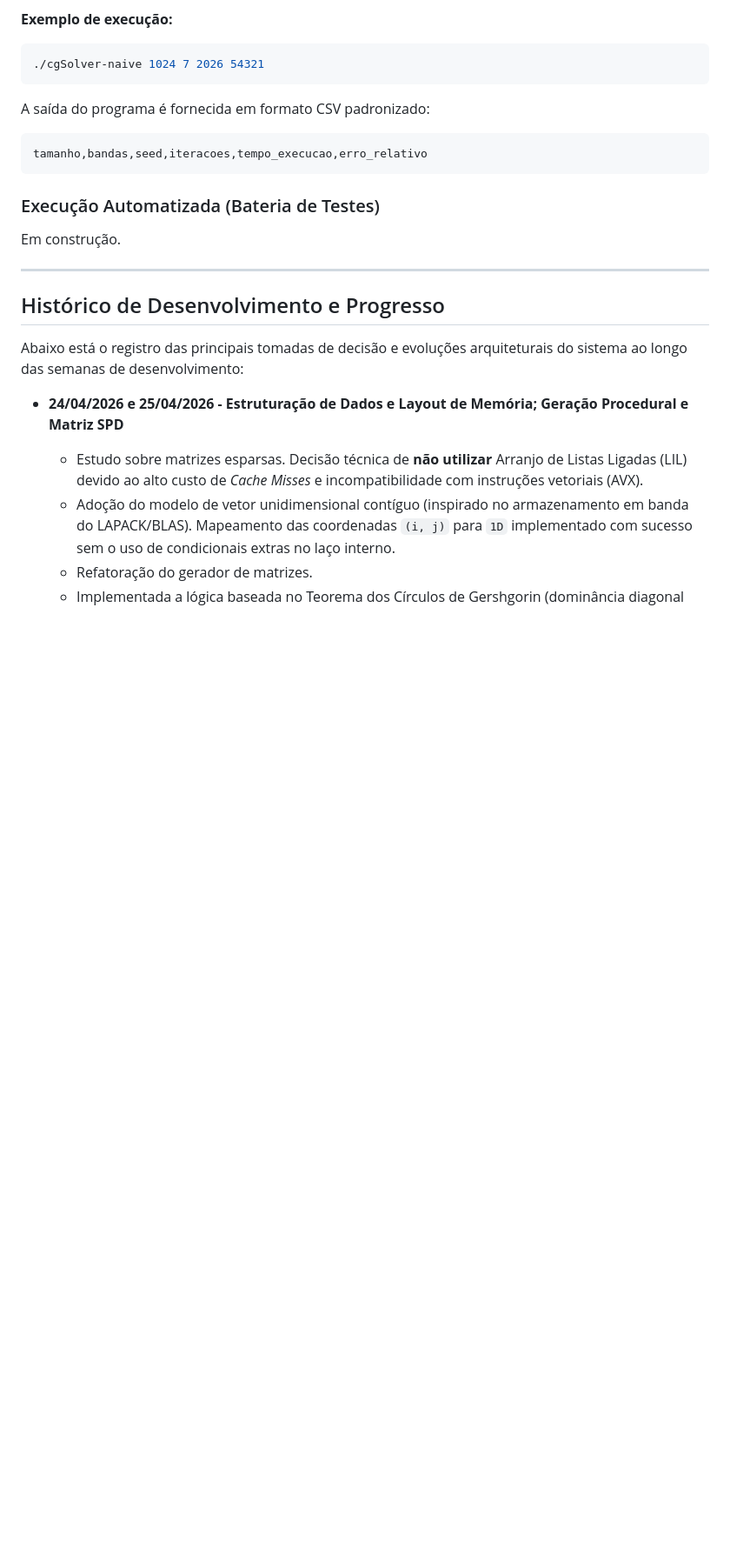
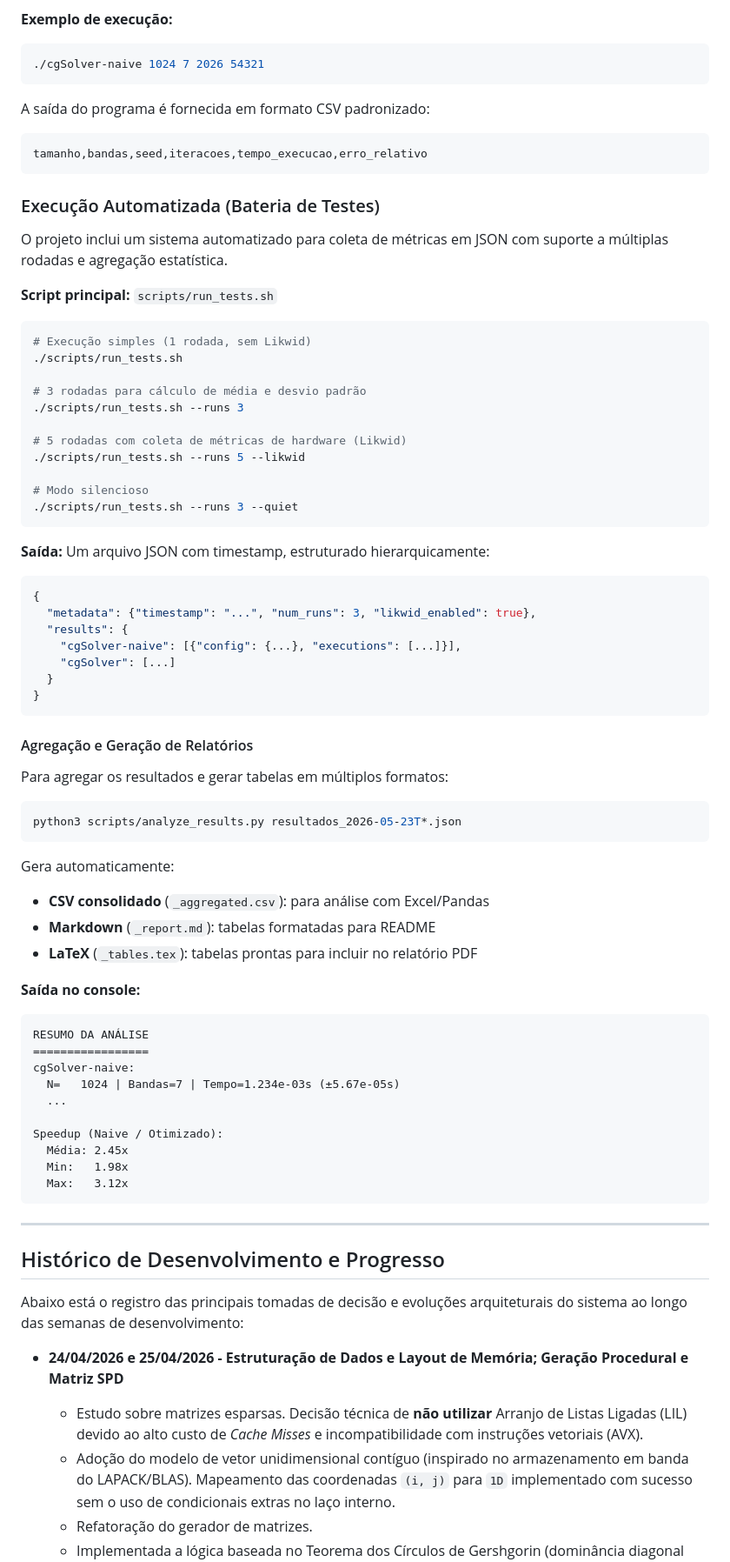
Before and after one commit to KRPLAB/krp, a Markdown page: README.md, the part around the change. Shown at 87% size. Drawn GitHub-style; blank space fills up the shorter version.

Commit message:
:books: docs: Update README.md

````diff
--- a/README.md
+++ b/README.md
@@ -102,7 +102,61 @@ tamanho,bandas,seed,iteracoes,tempo_execucao,erro_relativo
 
 ### Execução Automatizada (Bateria de Testes)
 
-Em construção.
+O projeto inclui um sistema automatizado para coleta de métricas em JSON com suporte a múltiplas rodadas e agregação estatística.
+
+**Script principal:** `scripts/run_tests.sh`
+
+```bash
+# Execução simples (1 rodada, sem Likwid)
+./scripts/run_tests.sh
+
+# 3 rodadas para cálculo de média e desvio padrão
+./scripts/run_tests.sh --runs 3
+
+# 5 rodadas com coleta de métricas de hardware (Likwid)
+./scripts/run_tests.sh --runs 5 --likwid
+
+# Modo silencioso
+./scripts/run_tests.sh --runs 3 --quiet
+```
+
+**Saída:** Um arquivo JSON com timestamp, estruturado hierarquicamente:
+```json
+{
+  "metadata": {"timestamp": "...", "num_runs": 3, "likwid_enabled": true},
+  "results": {
+    "cgSolver-naive": [{"config": {...}, "executions": [...]}],
+    "cgSolver": [...]
+  }
+}
+```
+
+#### Agregação e Geração de Relatórios
+
+Para agregar os resultados e gerar tabelas em múltiplos formatos:
+
+```bash
+python3 scripts/analyze_results.py resultados_2026-05-23T*.json
+```
+
+Gera automaticamente:
+- **CSV consolidado** (`_aggregated.csv`): para análise com Excel/Pandas
+- **Markdown** (`_report.md`): tabelas formatadas para README
+- **LaTeX** (`_tables.tex`): tabelas prontas para incluir no relatório PDF
+
+**Saída no console:**
+```
+RESUMO DA ANÁLISE
+=================
+cgSolver-naive:
+  N=   1024 | Bandas=7 | Tempo=1.234e-03s (±5.67e-05s)
+  ...
+
+Speedup (Naive / Otimizado):
+  Média: 2.45x
+  Min:   1.98x
+  Max:   3.12x
+```
 
 ---
 
````
